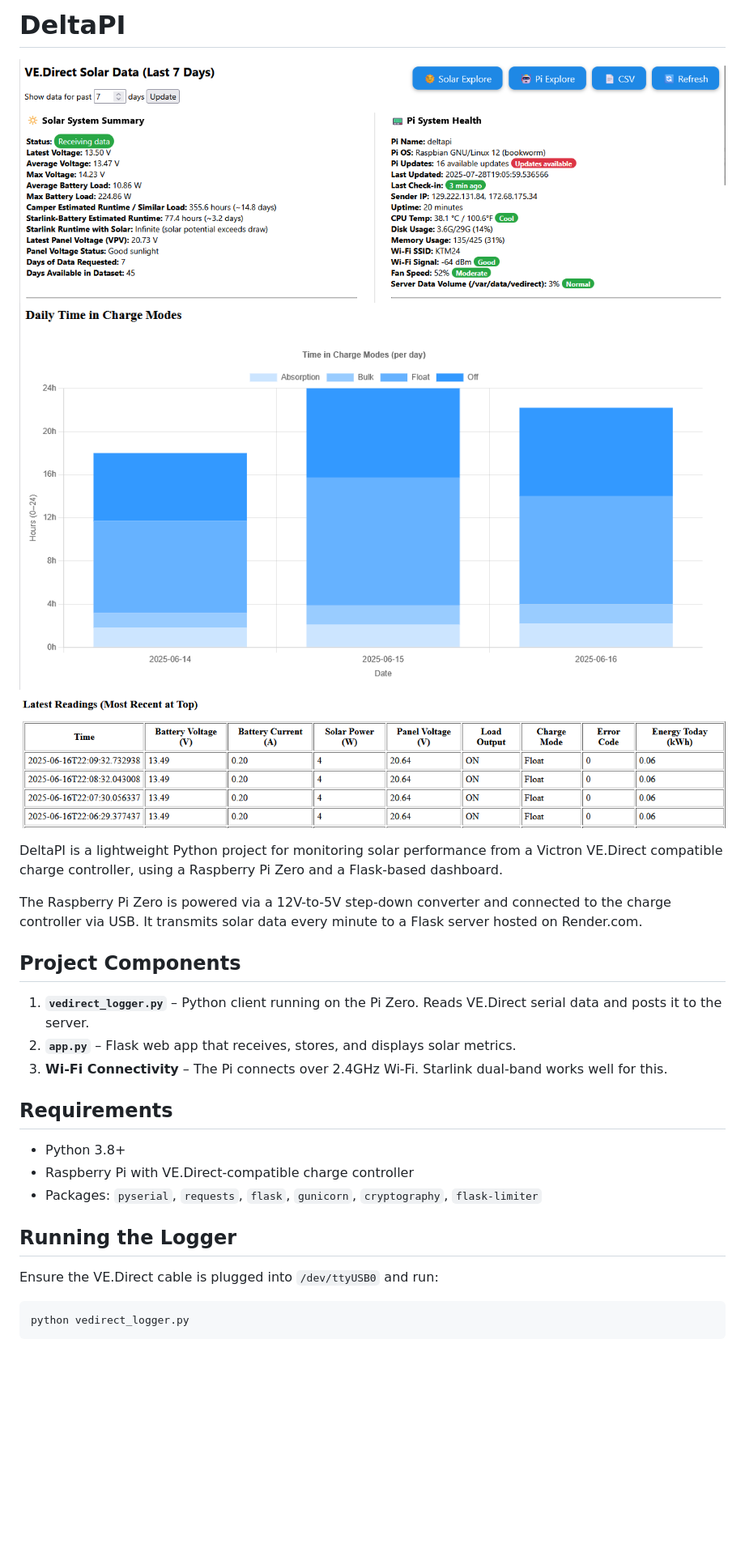
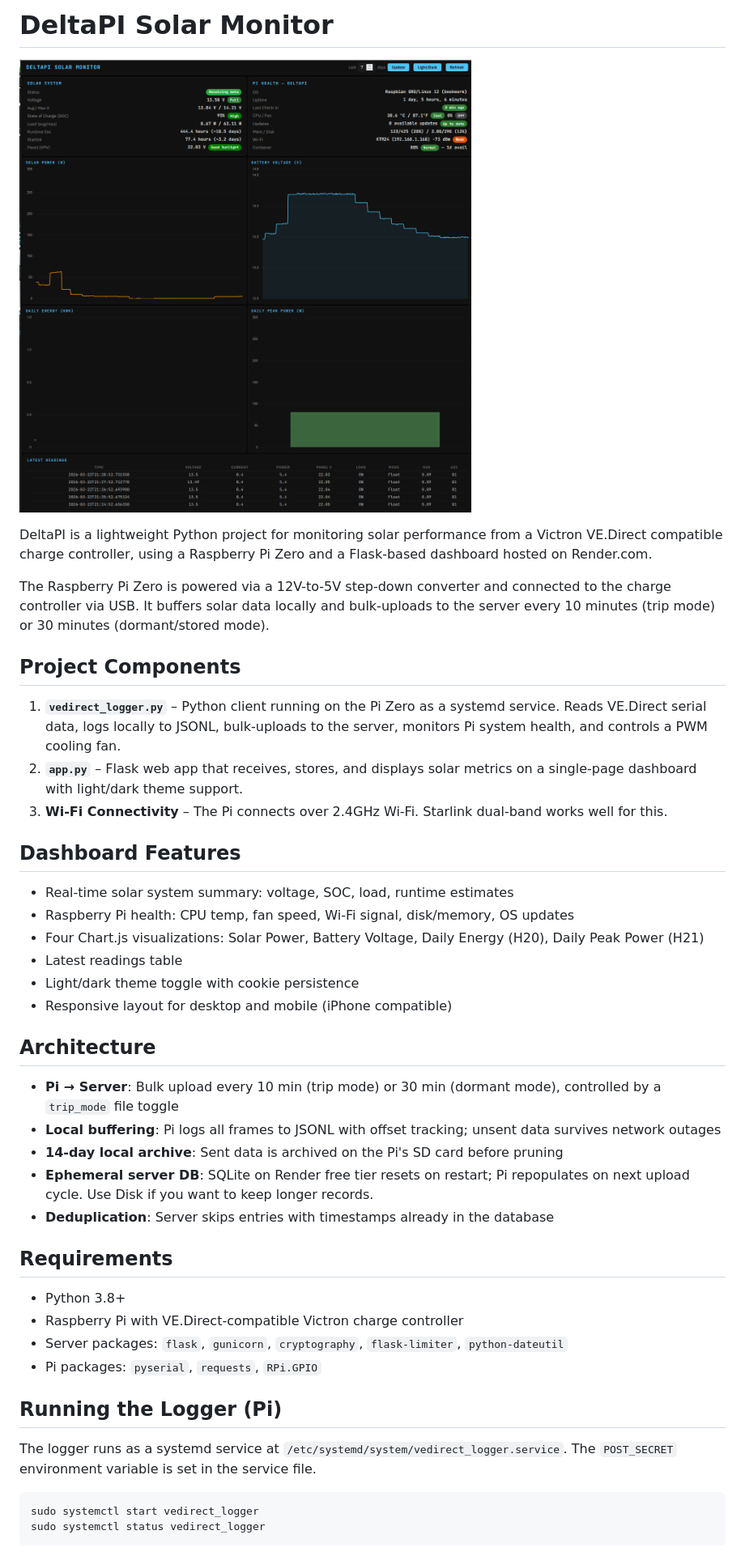
Before and after one commit to techdog21/DeltaPI, a Markdown page: README.md, the part around the change printed below. Shown: that part at 81% size. GitHub-like rendering; pictures changed too: static/deltapi.png, static/deltapi2.png (deleted), static/deltapi3.png (deleted); blank space fills up the shorter version.

````diff
--- a/README.md
+++ b/README.md
@@ -1,30 +1,47 @@
-# DeltaPI
+# DeltaPI Solar Monitor
 
 ![Server Dashboard](static/deltapi.png)
-![More1](/static/deltapi2.png)
-![More2](/static/deltapi3.png)
 
-DeltaPI is a lightweight Python project for monitoring solar performance from a Victron VE.Direct compatible charge controller, using a Raspberry Pi Zero and a Flask-based dashboard.
+DeltaPI is a lightweight Python project for monitoring solar performance from a Victron VE.Direct compatible charge controller, using a Raspberry Pi Zero and a Flask-based dashboard hosted on Render.com.
 
-The Raspberry Pi Zero is powered via a 12V-to-5V step-down converter and connected to the charge controller via USB. It transmits solar data every minute to a Flask server hosted on Render.com.
+The Raspberry Pi Zero is powered via a 12V-to-5V step-down converter and connected to the charge controller via USB. It buffers solar data locally and bulk-uploads to the server every 10 minutes (trip mode) or 30 minutes (dormant/stored mode).
 
 ## Project Components
 
-1. **`vedirect_logger.py`** – Python client running on the Pi Zero. Reads VE.Direct serial data and posts it to the server.
-2. **`app.py`** – Flask web app that receives, stores, and displays solar metrics.
+1. **`vedirect_logger.py`** – Python client running on the Pi Zero as a systemd service. Reads VE.Direct serial data, logs locally to JSONL, bulk-uploads to the server, monitors Pi system health, and controls a PWM cooling fan.
+2. **`app.py`** – Flask web app that receives, stores, and displays solar metrics on a single-page dashboard with light/dark theme support.
 3. **Wi-Fi Connectivity** – The Pi connects over 2.4GHz Wi-Fi. Starlink dual-band works well for this.
+
+## Dashboard Features
+
+- Real-time solar system summary: voltage, SOC, load, runtime estimates
+- Raspberry Pi health: CPU temp, fan speed, Wi-Fi signal, disk/memory, OS updates
+- Four Chart.js visualizations: Solar Power, Battery Voltage, Daily Energy (H20), Daily Peak Power (H21)
+- Latest readings table
+- Light/dark theme toggle with cookie persistence
+- Responsive layout for desktop and mobile (iPhone compatible)
+
+## Architecture
+
+- **Pi → Server**: Bulk upload every 10 min (trip mode) or 30 min (dormant mode), controlled by a `trip_mode` file toggle
+- **Local buffering**: Pi logs all frames to JSONL with offset tracking; unsent data survives network outages
+- **14-day local archive**: Sent data is archived on the Pi's SD card before pruning
+- **Ephemeral server DB**: SQLite on Render free tier resets on restart; Pi repopulates on next upload cycle. Use Disk if you want to keep longer records.
+- **Deduplication**: Server skips entries with timestamps already in the database
 
 ## Requirements
 
-* Python 3.8+
-* Raspberry Pi with VE.Direct-compatible charge controller
-* Packages: `pyserial`, `requests`, `flask`, `gunicorn`, `cryptography`, `flask-limiter`
+- Python 3.8+
+- Raspberry Pi with VE.Direct-compatible Victron charge controller
+- Server packages: `flask`, `gunicorn`, `cryptography`, `flask-limiter`, `python-dateutil`
+- Pi packages: `pyserial`, `requests`, `RPi.GPIO`
 
-## Running the Logger
+## Running the Logger (Pi)
 
-Ensure the VE.Direct cable is plugged into `/dev/ttyUSB0` and run:
+The logger runs as a systemd service at `/etc/systemd/system/vedirect_logger.service`. The `POST_SECRET` environment variable is set in the service file.
 
 ```bash
-python vedirect_logger.py
+sudo systemctl start vedirect_logger
+sudo systemctl status vedirect_logger
 ```
 
````
Also changed, not shown: other parts of README.md (+39 -16 lines), 1 other file.
